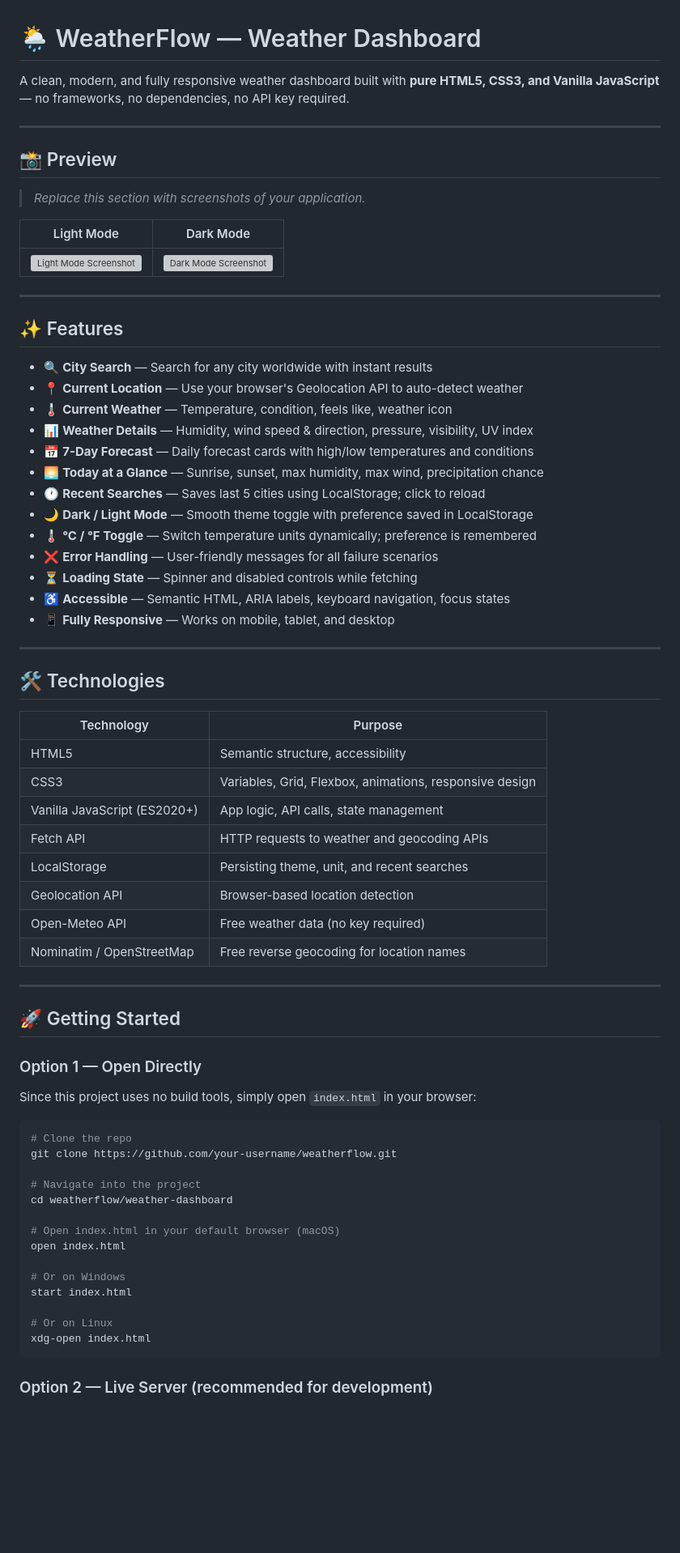
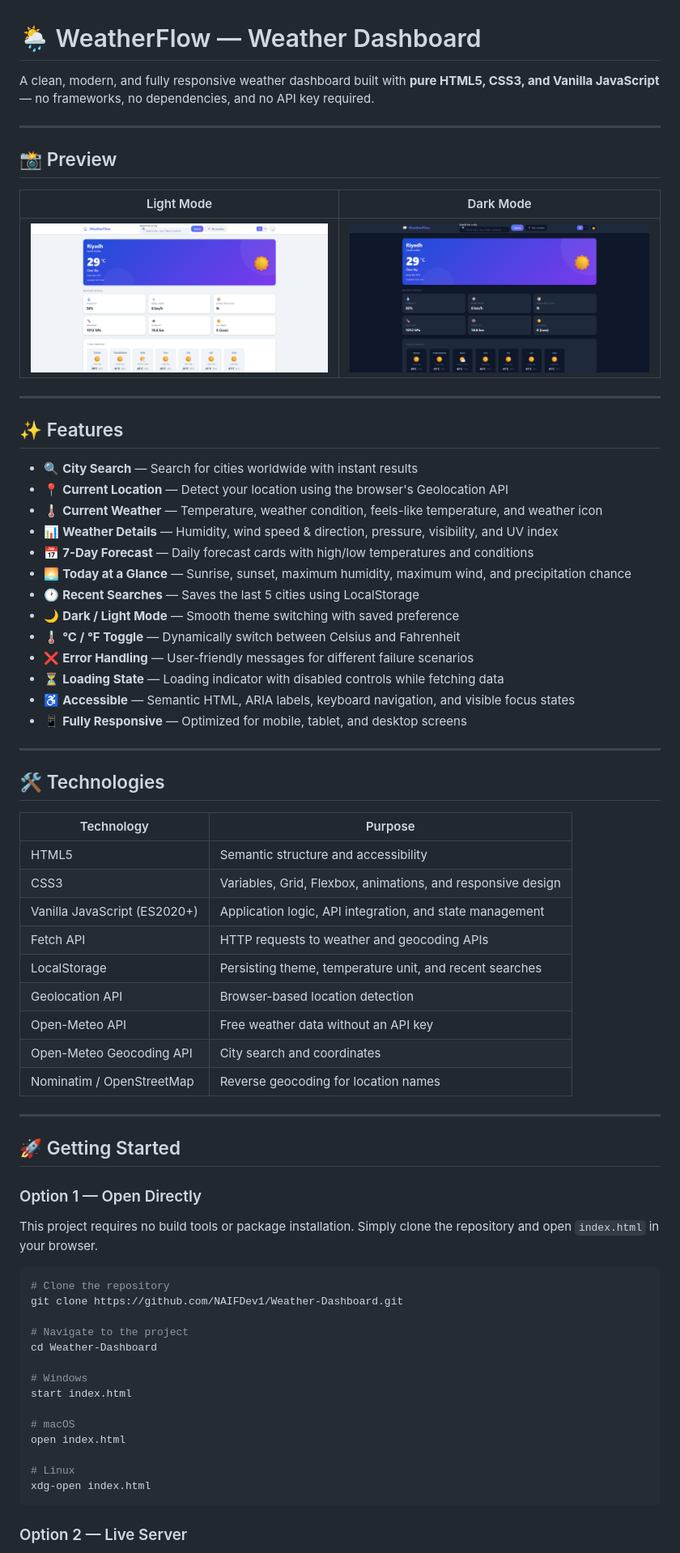
Before and after one commit to NAIFDev1/Weather-Dashboard, a Markdown page: README.md, the part around one of its changes. Shown at 81% size. Drawn GitHub-style; blank space fills up the shorter version; grey boxes are pictures that could not be loaded.

````diff
--- a/README.md
+++ b/README.md
@@ -1,49 +1,48 @@
 # 🌦️ WeatherFlow — Weather Dashboard
 
-A clean, modern, and fully responsive weather dashboard built with **pure HTML5, CSS3, and Vanilla JavaScript** — no frameworks, no dependencies, no API key required.
+A clean, modern, and fully responsive weather dashboard built with **pure HTML5, CSS3, and Vanilla JavaScript** — no frameworks, no dependencies, and no API key required.
 
 ---
 
 ## 📸 Preview
 
-> _Replace this section with screenshots of your application._
-
-| Light Mode | Dark Mode |
-|------------|-----------|
-| ![Light Mode Screenshot](screenshots/light.png) | ![Dark Mode Screenshot](screenshots/dark.png) |
+| Light Mode                                           | Dark Mode                                          |
+| ---------------------------------------------------- | -------------------------------------------------- |
+| ![Light Mode Screenshot](screenshots/light-mode.png) | ![Dark Mode Screenshot](screenshots/dark-mode.png) |
 
 ---
 
 ## ✨ Features
 
-- 🔍 **City Search** — Search for any city worldwide with instant results
-- 📍 **Current Location** — Use your browser's Geolocation API to auto-detect weather
-- 🌡️ **Current Weather** — Temperature, condition, feels like, weather icon
-- 📊 **Weather Details** — Humidity, wind speed & direction, pressure, visibility, UV index
-- 📅 **7-Day Forecast** — Daily forecast cards with high/low temperatures and conditions
-- 🌅 **Today at a Glance** — Sunrise, sunset, max humidity, max wind, precipitation chance
-- 🕐 **Recent Searches** — Saves last 5 cities using LocalStorage; click to reload
-- 🌙 **Dark / Light Mode** — Smooth theme toggle with preference saved in LocalStorage
-- 🌡️ **°C / °F Toggle** — Switch temperature units dynamically; preference is remembered
-- ❌ **Error Handling** — User-friendly messages for all failure scenarios
-- ⏳ **Loading State** — Spinner and disabled controls while fetching
-- ♿ **Accessible** — Semantic HTML, ARIA labels, keyboard navigation, focus states
-- 📱 **Fully Responsive** — Works on mobile, tablet, and desktop
+* 🔍 **City Search** — Search for cities worldwide with instant results
+* 📍 **Current Location** — Detect your location using the browser's Geolocation API
+* 🌡️ **Current Weather** — Temperature, weather condition, feels-like temperature, and weather icon
+* 📊 **Weather Details** — Humidity, wind speed & direction, pressure, visibility, and UV index
+* 📅 **7-Day Forecast** — Daily forecast cards with high/low temperatures and conditions
+* 🌅 **Today at a Glance** — Sunrise, sunset, maximum humidity, maximum wind, and precipitation chance
+* 🕐 **Recent Searches** — Saves the last 5 cities using LocalStorage
+* 🌙 **Dark / Light Mode** — Smooth theme switching with saved preference
+* 🌡️ **°C / °F Toggle** — Dynamically switch between Celsius and Fahrenheit
+* ❌ **Error Handling** — User-friendly messages for different failure scenarios
+* ⏳ **Loading State** — Loading indicator with disabled controls while fetching data
+* ♿ **Accessible** — Semantic HTML, ARIA labels, keyboard navigation, and visible focus states
+* 📱 **Fully Responsive** — Optimized for mobile, tablet, and desktop screens
 
 ---
 
 ## 🛠️ Technologies
 
-| Technology | Purpose |
-|------------|---------|
-| HTML5 | Semantic structure, accessibility |
-| CSS3 | Variables, Grid, Flexbox, animations, responsive design |
-| Vanilla JavaScript (ES2020+) | App logic, API calls, state management |
-| Fetch API | HTTP requests to weather and geocoding APIs |
-| LocalStorage | Persisting theme, unit, and recent searches |
-| Geolocation API | Browser-based location detection |
-| Open-Meteo API | Free weather data (no key required) |
-| Nominatim / OpenStreetMap | Free reverse geocoding for location names |
+| Technology                   | Purpose                                                     |
+| ---------------------------- | ----------------------------------------------------------- |
+| HTML5                        | Semantic structure and accessibility                        |
+| CSS3                         | Variables, Grid, Flexbox, animations, and responsive design |
+| Vanilla JavaScript (ES2020+) | Application logic, API integration, and state management    |
+| Fetch API                    | HTTP requests to weather and geocoding APIs                 |
+| LocalStorage                 | Persisting theme, temperature unit, and recent searches     |
+| Geolocation API              | Browser-based location detection                            |
+| Open-Meteo API               | Free weather data without an API key                        |
+| Open-Meteo Geocoding API     | City search and coordinates                                 |
+| Nominatim / OpenStreetMap    | Reverse geocoding for location names                        |
 
 ---
 
@@ -51,24 +50,24 @@ A clean, modern, and fully responsive weather dashboard built with **pure HTML5,
 
 ### Option 1 — Open Directly
 
-Since this project uses no build tools, simply open `index.html` in your browser:
+This project requires no build tools or package installation. Simply clone the repository and open `index.html` in your browser.
 
 ```bash
-# Clone the repo
-git clone https://github.com/your-username/weatherflow.git
+# Clone the repository
+git clone https://github.com/NAIFDev1/Weather-Dashboard.git
 
-# Navigate into the project
-cd weatherflow/weather-dashboard
+# Navigate to the project
+cd Weather-Dashboard
 
-# Open index.html in your default browser (macOS)
+# Windows
+start index.html
+
+# macOS
 open index.html
 
-# Or on Windows
-start index.html
-
-# Or on Linux
+# Linux
 xdg-open index.html
 ```
 
-### Option 2 — Live Server (recommended for development)
+### Option 2 — Live Server
 
````
Also changed, not shown: other parts of README.md (+75 -58 lines).
